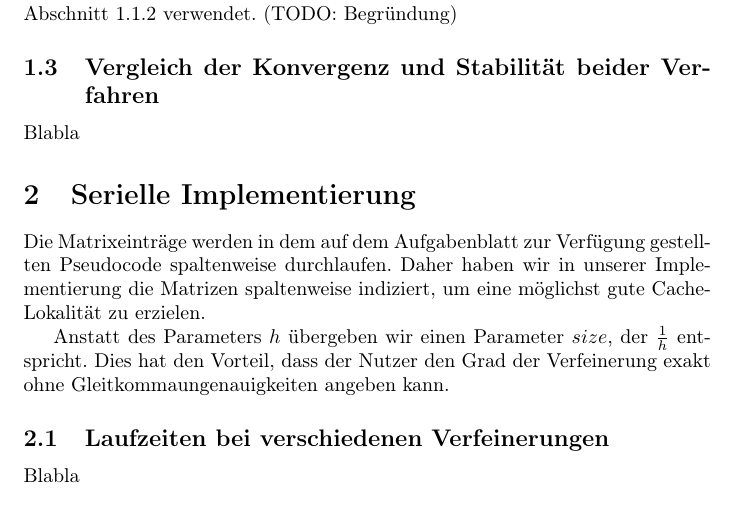
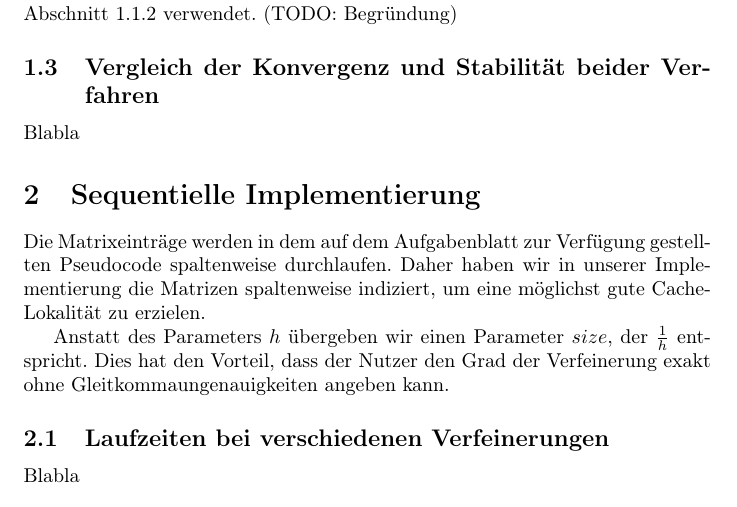
Before and after one commit to lutteropp/parallelDG, a LaTeX paper (doc/doku.tex): part of page 2 of 4, cut so that both start at the same text. Compiled offline with pdfLaTeX.

Commit message:
Das Wort Seriell auf Sequentiell geändert in der Doku.

```diff
--- a/doc/doku.tex
+++ b/doc/doku.tex
@@ -58,7 +58,7 @@ Für das Gauß-Seidel-Verfahren haben wir dasselbe Abbruchkriterium wie in Absch
 \subsection{Vergleich der Konvergenz und Stabilität beider Verfahren}\label{konvergenz}
 Blabla
 
-\section{Serielle Implementierung}
+\section{Sequentielle Implementierung}
 
 Die Matrixeinträge werden in dem auf dem Aufgabenblatt zur Verfügung gestellten Pseudocode spaltenweise durchlaufen. Daher haben wir in unserer Implementierung die Matrizen spaltenweise indiziert, um eine möglichst gute Cache-Lokalität zu erzielen.
 
```
